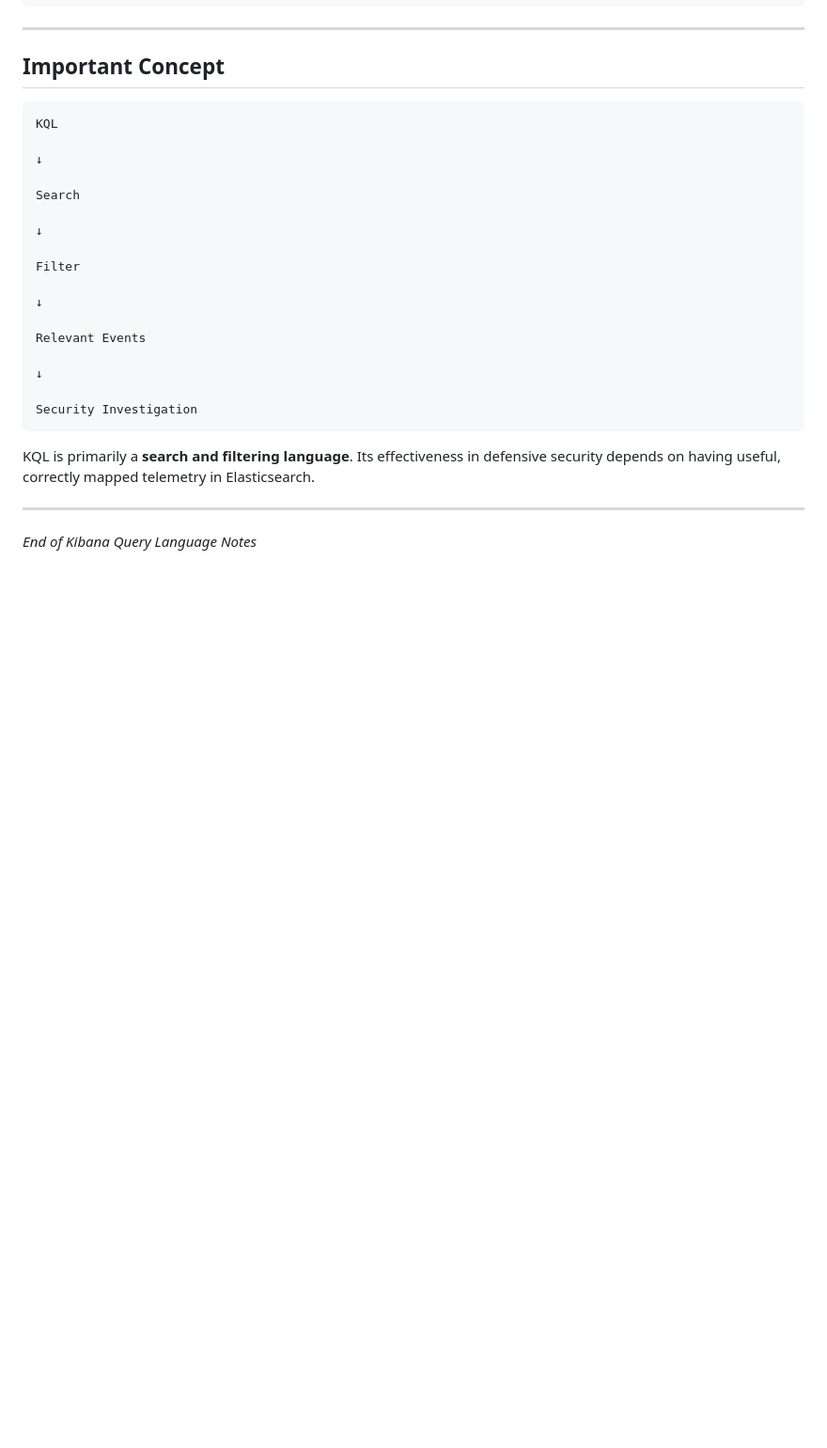
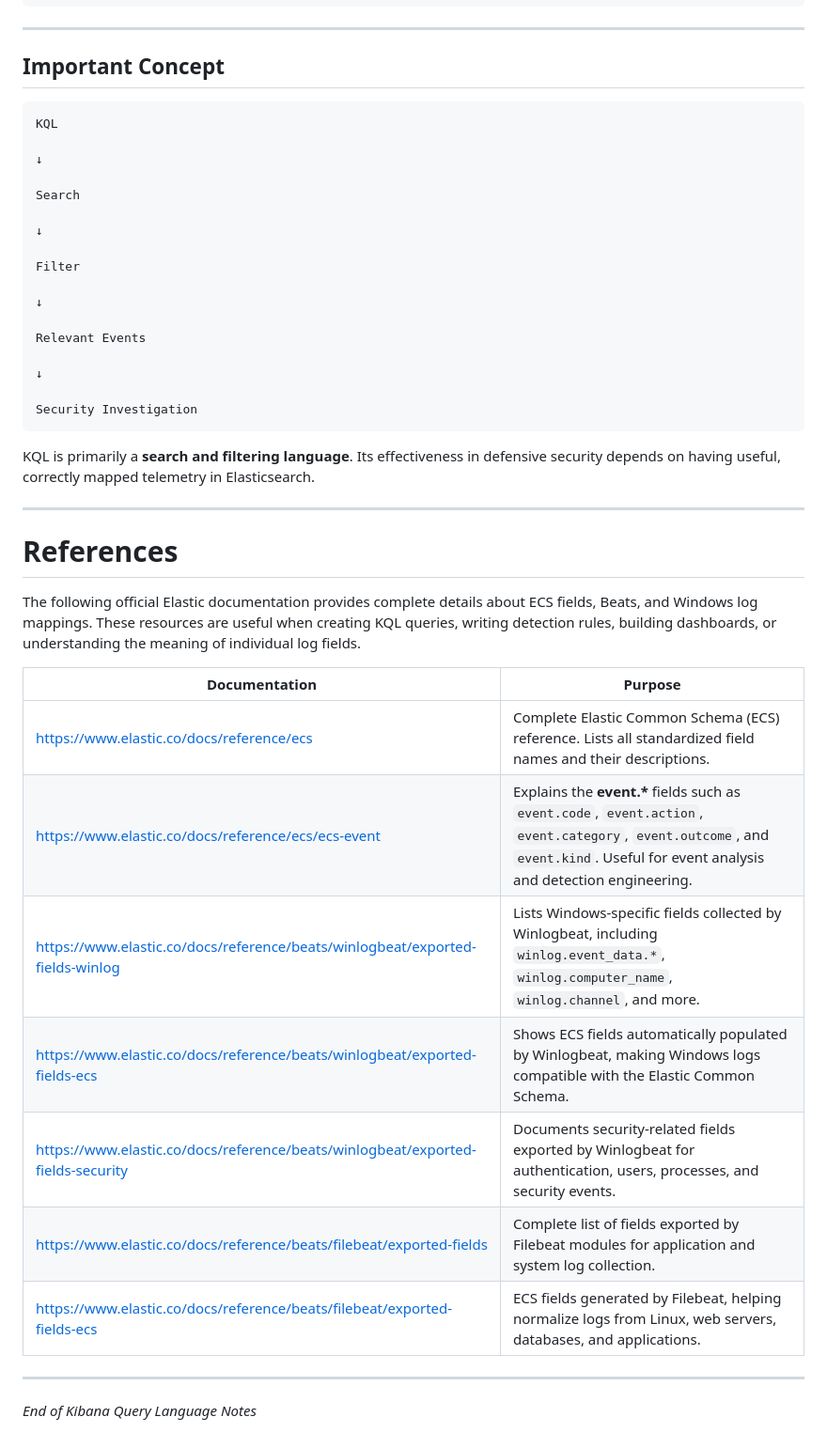
Before and after one commit to jeet-ganguly/profile, a Markdown page: posts/def-kibana-ql.md, the part around the change. Shown at 94% size. Rendered like a GitHub page; blank space fills up the shorter version.

Commit message:
New notes added

```diff
--- a/posts/def-kibana-ql.md
+++ b/posts/def-kibana-ql.md
@@ -690,4 +690,21 @@ KQL is primarily a **search and filtering language**. Its effectiveness in defen
 
 ---
 
+#  References
+
+The following official Elastic documentation provides complete details about ECS fields, Beats, and Windows log mappings. These resources are useful when creating KQL queries, writing detection rules, building dashboards, or understanding the meaning of individual log fields.
+
+| Documentation | Purpose |
+|---------------|---------|
+| https://www.elastic.co/docs/reference/ecs | Complete Elastic Common Schema (ECS) reference. Lists all standardized field names and their descriptions. |
+| https://www.elastic.co/docs/reference/ecs/ecs-event | Explains the **event.\*** fields such as `event.code`, `event.action`, `event.category`, `event.outcome`, and `event.kind`. Useful for event analysis and detection engineering. |
+| https://www.elastic.co/docs/reference/beats/winlogbeat/exported-fields-winlog | Lists Windows-specific fields collected by Winlogbeat, including `winlog.event_data.*`, `winlog.computer_name`, `winlog.channel`, and more. |
+| https://www.elastic.co/docs/reference/beats/winlogbeat/exported-fields-ecs | Shows ECS fields automatically populated by Winlogbeat, making Windows logs compatible with the Elastic Common Schema. |
+| https://www.elastic.co/docs/reference/beats/winlogbeat/exported-fields-security | Documents security-related fields exported by Winlogbeat for authentication, users, processes, and security events. |
+| https://www.elastic.co/docs/reference/beats/filebeat/exported-fields | Complete list of fields exported by Filebeat modules for application and system log collection. |
+| https://www.elastic.co/docs/reference/beats/filebeat/exported-fields-ecs | ECS fields generated by Filebeat, helping normalize logs from Linux, web servers, databases, and applications. |
+
+
+---
+
 *End of Kibana Query Language Notes*
```
